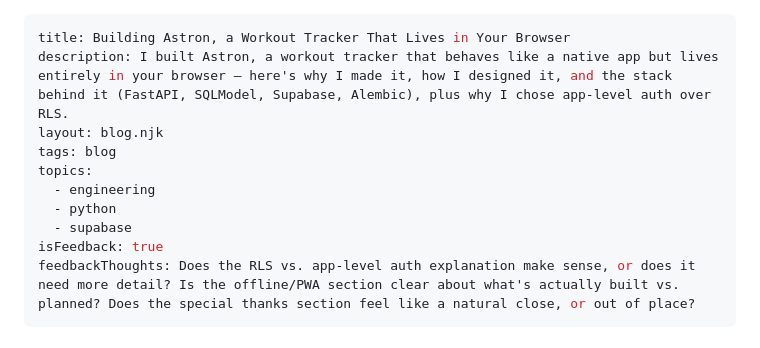
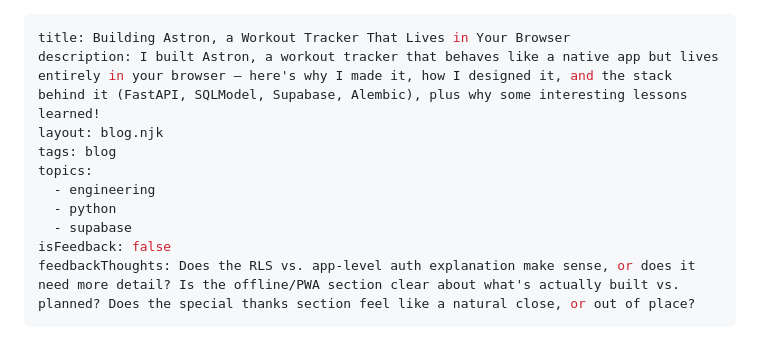
Before and after one commit to noelcodesxo/portfolio, a Markdown page: blogs/7-building-astron-a-workout-tracker-that-lives-in-your-browser.md, the part around the change. GitHub-like rendering.

Commit message:
Publishing article

```diff
--- a/blogs/7-building-astron-a-workout-tracker-that-lives-in-your-browser.md
+++ b/blogs/7-building-astron-a-workout-tracker-that-lives-in-your-browser.md
@@ -1,13 +1,13 @@
 ---
 title: Building Astron, a Workout Tracker That Lives in Your Browser
-description: I built Astron, a workout tracker that behaves like a native app but lives entirely in your browser — here's why I made it, how I designed it, and the stack behind it (FastAPI, SQLModel, Supabase, Alembic), plus why I chose app-level auth over RLS.
+description: I built Astron, a workout tracker that behaves like a native app but lives entirely in your browser — here's why I made it, how I designed it, and the stack behind it (FastAPI, SQLModel, Supabase, Alembic), plus why some interesting lessons learned!
 layout: blog.njk
 tags: blog
 topics:
   - engineering
   - python
   - supabase
-isFeedback: true
+isFeedback: false
 feedbackThoughts: Does the RLS vs. app-level auth explanation make sense, or does it need more detail? Is the offline/PWA section clear about what's actually built vs. planned? Does the special thanks section feel like a natural close, or out of place?
 ---
 
```
